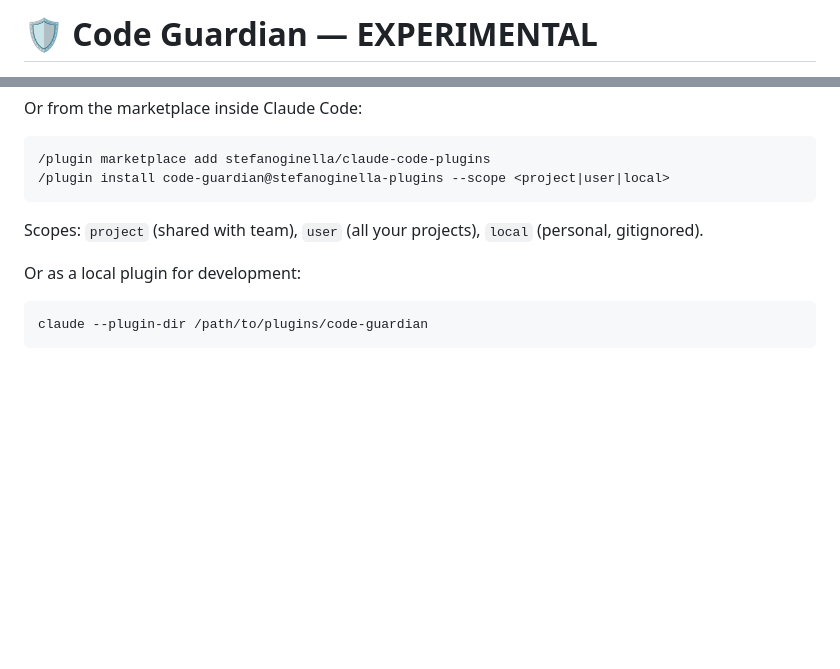
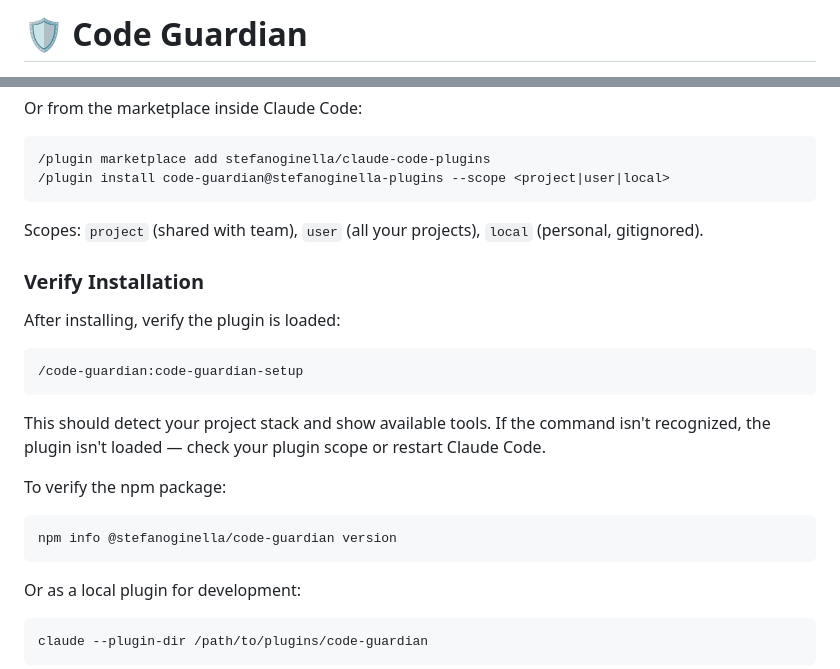
Before and after one commit to stefanoginella/code-guardian, a Markdown page: README.md, 2 parts joined by grey strips. Drawn GitHub-style; blank space fills up the shorter version.

````diff
--- a/README.md
+++ b/README.md
@@ -1,2 +1,2 @@
-# 🛡 Code Guardian — EXPERIMENTAL
+# 🛡 Code Guardian
 
@@ -133,6 +133,22 @@ Or from the marketplace inside Claude Code:
 
 Scopes: `project` (shared with team), `user` (all your projects), `local` (personal, gitignored).
 
+### Verify Installation
+
+After installing, verify the plugin is loaded:
+
+```
+/code-guardian:code-guardian-setup
+```
+
+This should detect your project stack and show available tools. If the command isn't recognized, the plugin isn't loaded — check your plugin scope or restart Claude Code.
+
+To verify the npm package:
+
+```bash
+npm info @stefanoginella/code-guardian version
+```
+
 Or as a local plugin for development:
 
 ```bash
````
Also changed, not shown: other parts of README.md (+1 -1 lines), CONTRIBUTING.md (+33 -0 lines).
